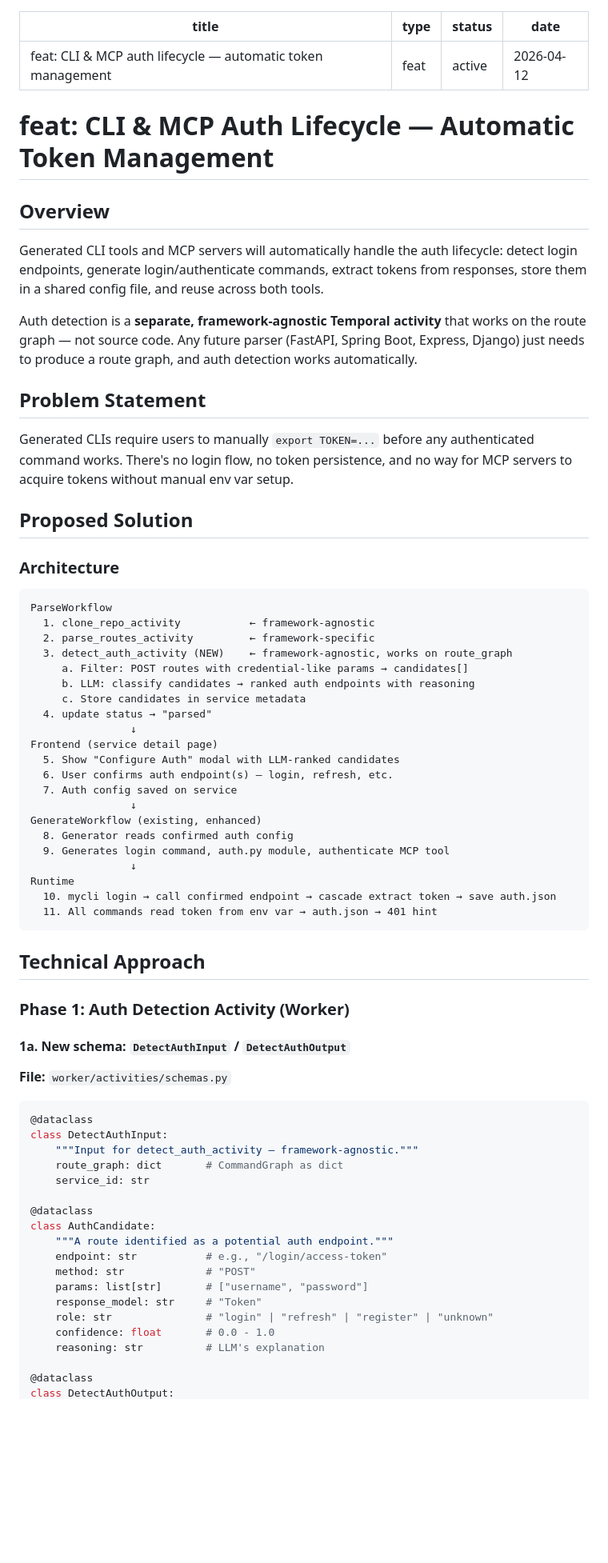
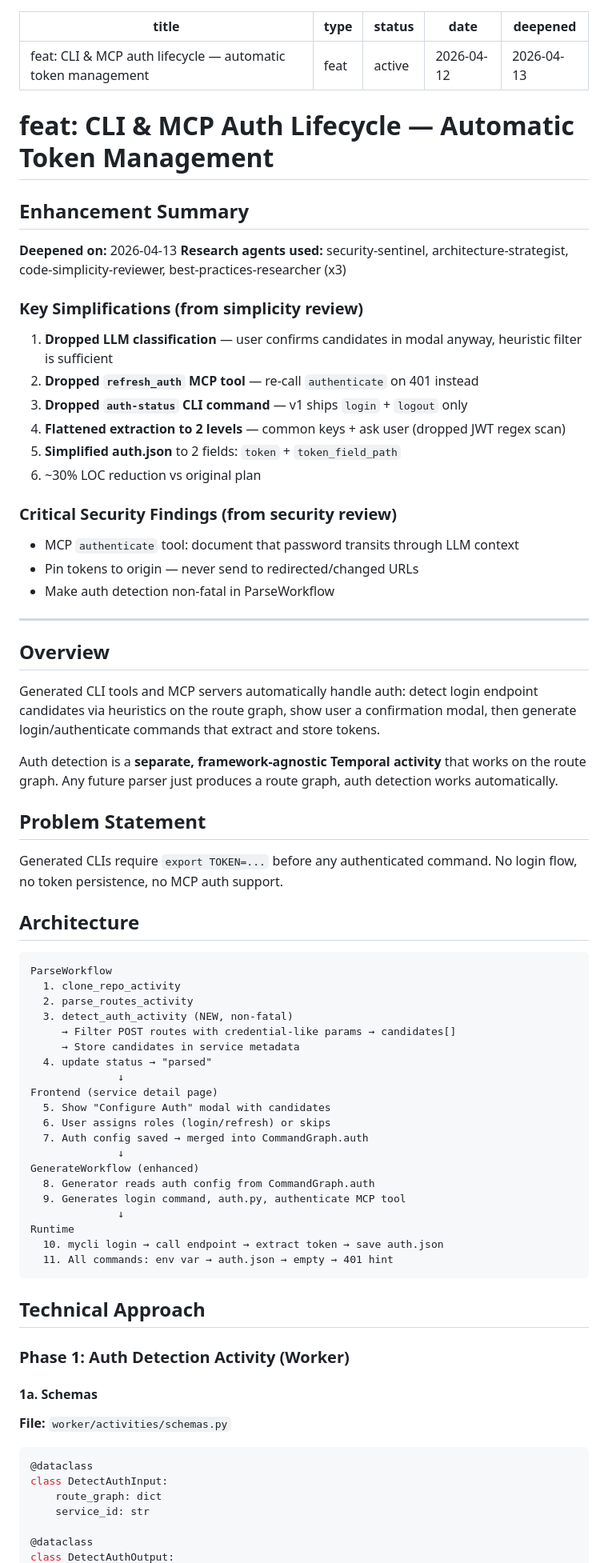
Before and after one commit to Spardha-Org/genalphacli, a Markdown page: docs/plans/2026-04-12-feat-cli-mcp-auth-lifecycle-plan.md, the part around one of its changes. Shown at 80% size. GitHub-like rendering; blank space fills up the shorter version.

````diff
--- a/docs/plans/2026-04-12-feat-cli-mcp-auth-lifecycle-plan.md
+++ b/docs/plans/2026-04-12-feat-cli-mcp-auth-lifecycle-plan.md
@@ -3,73 +3,79 @@ title: "feat: CLI & MCP auth lifecycle — automatic token management"
 type: feat
 status: active
 date: 2026-04-12
+deepened: 2026-04-13
 ---
 
 # feat: CLI & MCP Auth Lifecycle — Automatic Token Management
 
+## Enhancement Summary
+
+**Deepened on:** 2026-04-13
+**Research agents used:** security-sentinel, architecture-strategist, code-simplicity-reviewer, best-practices-researcher (x3)
+
+### Key Simplifications (from simplicity review)
+1. **Dropped LLM classification** — user confirms candidates in modal anyway, heuristic filter is sufficient
+2. **Dropped `refresh_auth` MCP tool** — re-call `authenticate` on 401 instead
+3. **Dropped `auth-status` CLI command** — v1 ships `login` + `logout` only
+4. **Flattened extraction to 2 levels** — common keys + ask user (dropped JWT regex scan)
+5. **Simplified auth.json** to 2 fields: `token` + `token_field_path`
+6. ~30% LOC reduction vs original plan
+
+### Critical Security Findings (from security review)
+- MCP `authenticate` tool: document that password transits through LLM context
+- Pin tokens to origin — never send to redirected/changed URLs
+- Make auth detection non-fatal in ParseWorkflow
+
+---
+
 ## Overview
 
-Generated CLI tools and MCP servers will automatically handle the auth lifecycle: detect login endpoints, generate login/authenticate commands, extract tokens from responses, store them in a shared config file, and reuse across both tools.
+Generated CLI tools and MCP servers automatically handle auth: detect login endpoint candidates via heuristics on the route graph, show user a confirmation modal, then generate login/authenticate commands that extract and store tokens.
 
-Auth detection is a **separate, framework-agnostic Temporal activity** that works on the route graph — not source code. Any future parser (FastAPI, Spring Boot, Express, Django) just needs to produce a route graph, and auth detection works automatically.
+Auth detection is a **separate, framework-agnostic Temporal activity** that works on the route graph. Any future parser just produces a route graph, auth detection works automatically.
 
 ## Problem Statement
 
-Generated CLIs require users to manually `export TOKEN=...` before any authenticated command works. There's no login flow, no token persistence, and no way for MCP servers to acquire tokens without manual env var setup.
+Generated CLIs require `export TOKEN=...` before any authenticated command. No login flow, no token persistence, no MCP auth support.
 
-## Proposed Solution
-
-### Architecture
+## Architecture
 
 ```
 ParseWorkflow
-  1. clone_repo_activity           ← framework-agnostic
-  2. parse_routes_activity         ← framework-specific
-  3. detect_auth_activity (NEW)    ← framework-agnostic, works on route_graph
-     a. Filter: POST routes with credential-like params → candidates[]
-     b. LLM: classify candidates → ranked auth endpoints with reasoning
-     c. Store candidates in service metadata
+  1. clone_repo_activity
+  2. parse_routes_activity
+  3. detect_auth_activity (NEW, non-fatal)
+     → Filter POST routes with credential-like params → candidates[]
+     → Store candidates in service metadata
   4. update status → "parsed"
-                ↓
+              ↓
 Frontend (service detail page)
-  5. Show "Configure Auth" modal with LLM-ranked candidates
-  6. User confirms auth endpoint(s) — login, refresh, etc.
-  7. Auth config saved on service
-                ↓
-GenerateWorkflow (existing, enhanced)
-  8. Generator reads confirmed auth config
-  9. Generates login command, auth.py module, authenticate MCP tool
-                ↓
+  5. Show "Configure Auth" modal with candidates
+  6. User assigns roles (login/refresh) or skips
+  7. Auth config saved → merged into CommandGraph.auth
+              ↓
+GenerateWorkflow (enhanced)
+  8. Generator reads auth config from CommandGraph.auth
+  9. Generates login command, auth.py, authenticate MCP tool
+              ↓
 Runtime
-  10. mycli login → call confirmed endpoint → cascade extract token → save auth.json
-  11. All commands read token from env var → auth.json → 401 hint
+  10. mycli login → call endpoint → extract token → save auth.json
+  11. All commands: env var → auth.json → empty → 401 hint
 ```
 
 ## Technical Approach
 
 ### Phase 1: Auth Detection Activity (Worker)
 
-#### 1a. New schema: `DetectAuthInput` / `DetectAuthOutput`
+#### 1a. Schemas
 
 **File:** `worker/activities/schemas.py`
 
 ```python
 @dataclass
 class DetectAuthInput:
-    """Input for detect_auth_activity — framework-agnostic."""
-    route_graph: dict       # CommandGraph as dict
+    route_graph: dict
     service_id: str
 
 @dataclass
-class AuthCandidate:
-    """A route identified as a potential auth endpoint."""
-    endpoint: str           # e.g., "/login/access-token"
-    method: str             # "POST"
-    params: list[str]       # ["username", "password"]
-    response_model: str     # "Token"
-    role: str               # "login" | "refresh" | "register" | "unknown"
-    confidence: float       # 0.0 - 1.0
-    reasoning: str          # LLM's explanation
-
-@dataclass
 class DetectAuthOutput:
````
Also changed, not shown: other parts of docs/plans/2026-04-12-feat-cli-mcp-auth-lifecycle-plan.md (+374 -262 lines).
